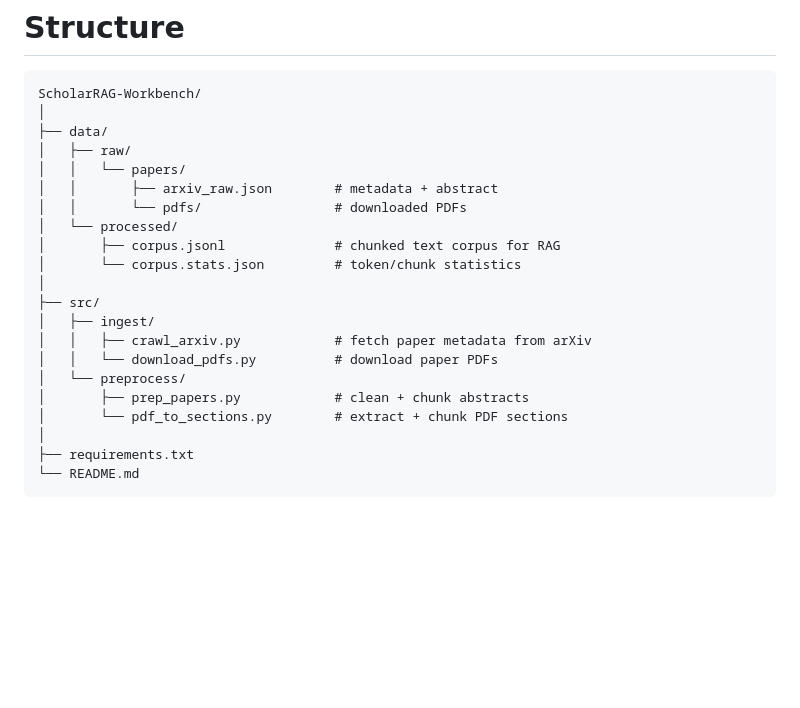
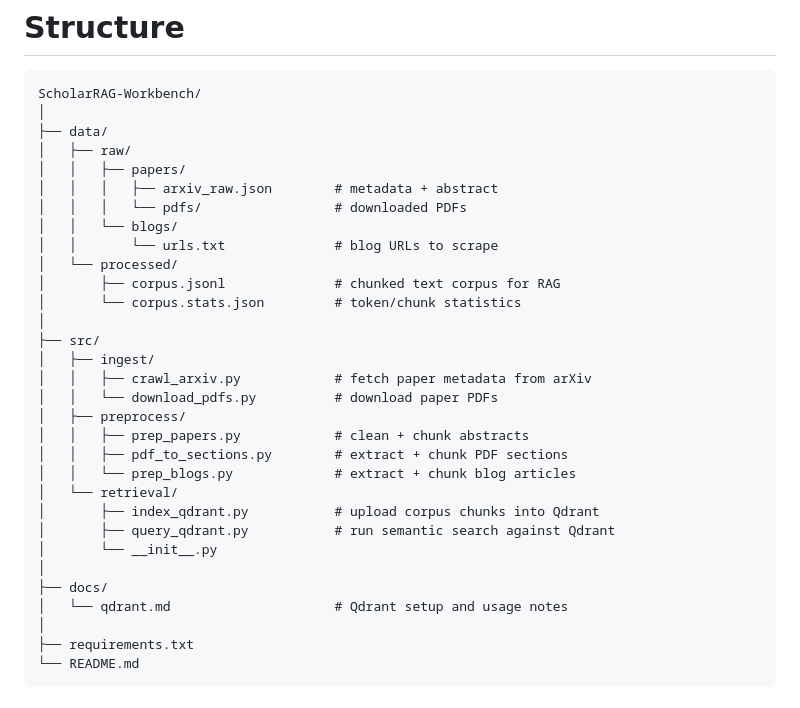
Before and after one commit to Zhicheng-wan/ScholarRAG-Workbench, a Markdown page: README.md, the part around the change. Drawn GitHub-style; blank space fills up the shorter version.

Commit message:
Update the Structure section in README.md with the newest change of Qdrant integration.

```diff
--- a/README.md
+++ b/README.md
@@ -8,9 +8,11 @@ ScholarRAG-Workbench/
 │
 ├── data/
 │   ├── raw/
-│   │   └── papers/
-│   │       ├── arxiv_raw.json        # metadata + abstract
-│   │       └── pdfs/                 # downloaded PDFs
+│   │   ├── papers/
+│   │   │   ├── arxiv_raw.json        # metadata + abstract
+│   │   │   └── pdfs/                 # downloaded PDFs
+│   │   └── blogs/
+│   │       └── urls.txt              # blog URLs to scrape
 │   └── processed/
 │       ├── corpus.jsonl              # chunked text corpus for RAG
 │       └── corpus.stats.json         # token/chunk statistics
@@ -19,9 +21,17 @@ ScholarRAG-Workbench/
 │   ├── ingest/
 │   │   ├── crawl_arxiv.py            # fetch paper metadata from arXiv
 │   │   └── download_pdfs.py          # download paper PDFs
-│   └── preprocess/
-│       ├── prep_papers.py            # clean + chunk abstracts
-│       └── pdf_to_sections.py        # extract + chunk PDF sections
+│   ├── preprocess/
+│   │   ├── prep_papers.py            # clean + chunk abstracts
+│   │   ├── pdf_to_sections.py        # extract + chunk PDF sections
+│   │   └── prep_blogs.py             # extract + chunk blog articles
+│   └── retrieval/
+│       ├── index_qdrant.py           # upload corpus chunks into Qdrant
+│       ├── query_qdrant.py           # run semantic search against Qdrant
+│       └── __init__.py
+│
+├── docs/
+│   └── qdrant.md                     # Qdrant setup and usage notes
 │
 ├── requirements.txt
 └── README.md
```
